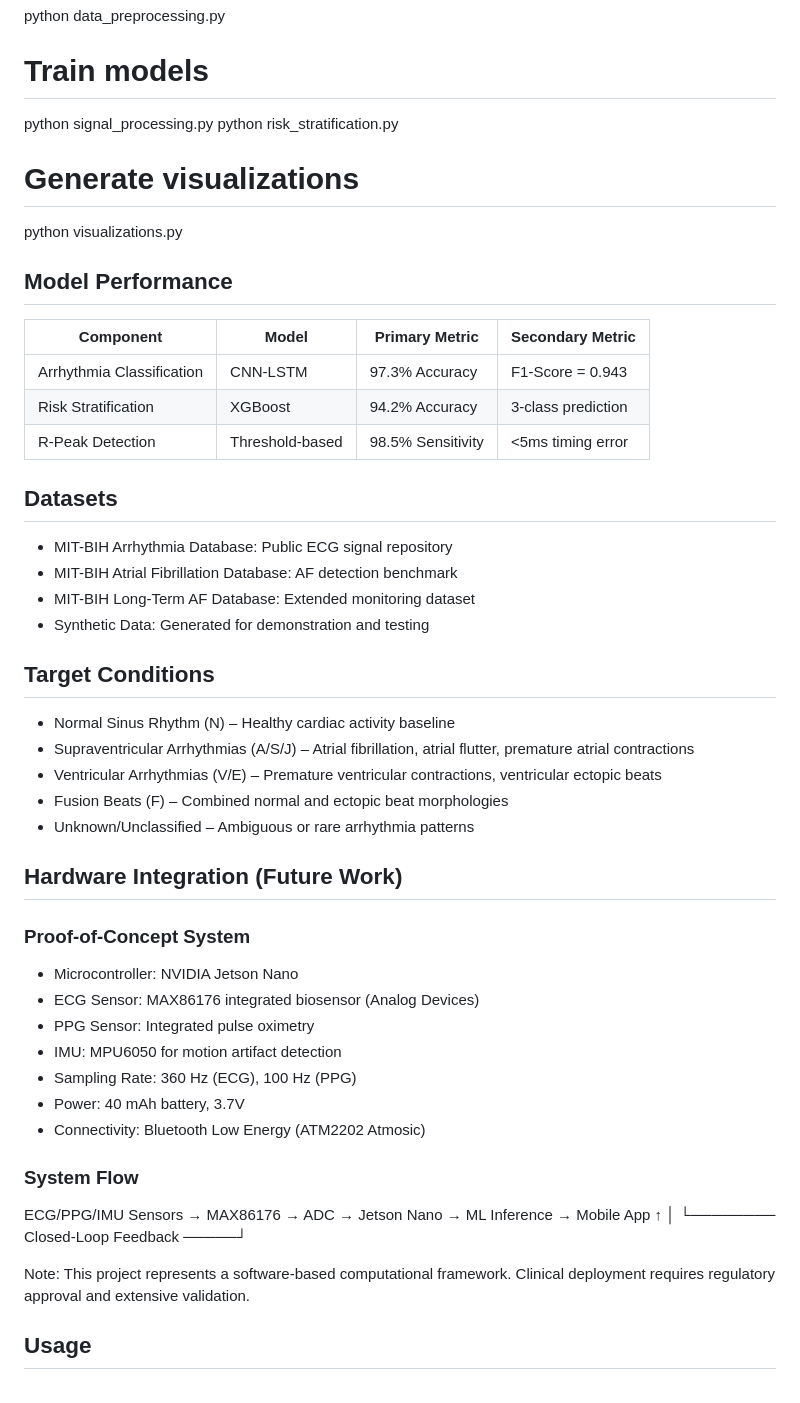
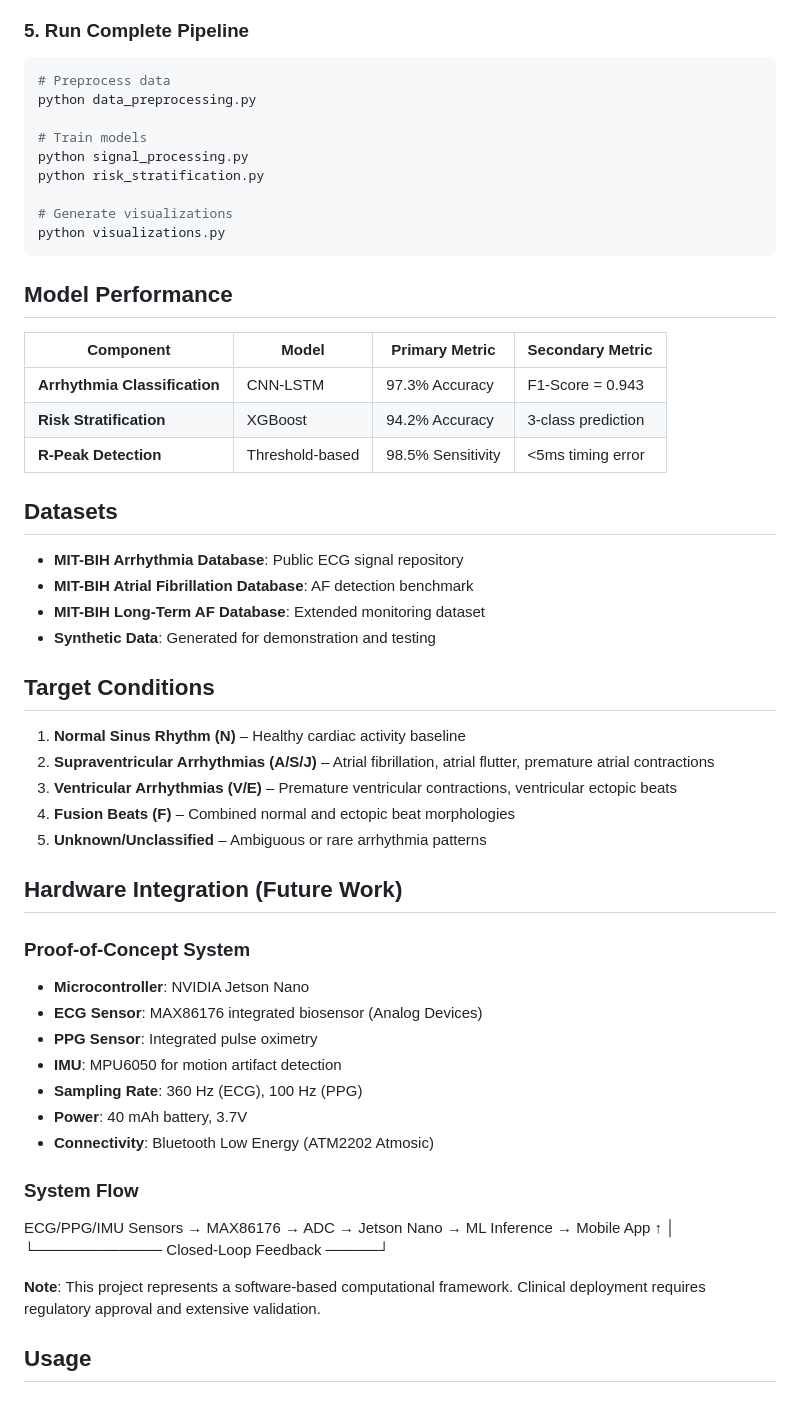
Before and after one commit to SPatsamatla09/CardioBound, a Markdown page: README.md, the part around one of its changes. GitHub-like rendering.

````diff
--- a/README.md
+++ b/README.md
@@ -169,49 +178,48 @@ python risk_stratification.py
 
 # Generate visualizations
 python visualizations.py
+```
 
 ## Model Performance
 
-| Component               | Model              | Primary Metric      | Secondary Metric       |
-|-------------------------|--------------------|---------------------|------------------------|
-| Arrhythmia Classification | CNN-LSTM         | 97.3% Accuracy      | F1-Score = 0.943       |
-| Risk Stratification     | XGBoost            | 94.2% Accuracy      | 3-class prediction     |
-| R-Peak Detection        | Threshold-based    | 98.5% Sensitivity   | <5ms timing error      |
+| Component | Model | Primary Metric | Secondary Metric |
+|-----------|-------|----------------|------------------|
+| **Arrhythmia Classification** | CNN-LSTM | 97.3% Accuracy | F1-Score = 0.943 |
+| **Risk Stratification** | XGBoost | 94.2% Accuracy | 3-class prediction |
+| **R-Peak Detection** | Threshold-based | 98.5% Sensitivity | <5ms timing error |
 
 ## Datasets
 
-- MIT-BIH Arrhythmia Database: Public ECG signal repository
-- MIT-BIH Atrial Fibrillation Database: AF detection benchmark
-- MIT-BIH Long-Term AF Database: Extended monitoring dataset
-- Synthetic Data: Generated for demonstration and testing
+- **MIT-BIH Arrhythmia Database**: Public ECG signal repository
+- **MIT-BIH Atrial Fibrillation Database**: AF detection benchmark
+- **MIT-BIH Long-Term AF Database**: Extended monitoring dataset
+- **Synthetic Data**: Generated for demonstration and testing
 
 ## Target Conditions
 
-- Normal Sinus Rhythm (N) – Healthy cardiac activity baseline
-- Supraventricular Arrhythmias (A/S/J) – Atrial fibrillation, atrial flutter, premature atrial contractions
-- Ventricular Arrhythmias (V/E) – Premature ventricular contractions, ventricular ectopic beats
-- Fusion Beats (F) – Combined normal and ectopic beat morphologies
-- Unknown/Unclassified – Ambiguous or rare arrhythmia patterns
+1. **Normal Sinus Rhythm (N)** – Healthy cardiac activity baseline
+2. **Supraventricular Arrhythmias (A/S/J)** – Atrial fibrillation, atrial flutter, premature atrial contractions
+3. **Ventricular Arrhythmias (V/E)** – Premature ventricular contractions, ventricular ectopic beats
+4. **Fusion Beats (F)** – Combined normal and ectopic beat morphologies
+5. **Unknown/Unclassified** – Ambiguous or rare arrhythmia patterns
 
 ## Hardware Integration (Future Work)
 
 ### Proof-of-Concept System
-- Microcontroller: NVIDIA Jetson Nano
-- ECG Sensor: MAX86176 integrated biosensor (Analog Devices)
-- PPG Sensor: Integrated pulse oximetry
-- IMU: MPU6050 for motion artifact detection
-- Sampling Rate: 360 Hz (ECG), 100 Hz (PPG)
-- Power: 40 mAh battery, 3.7V
-- Connectivity: Bluetooth Low Energy (ATM2202 Atmosic)
+- **Microcontroller**: NVIDIA Jetson Nano
+- **ECG Sensor**: MAX86176 integrated biosensor (Analog Devices)
+- **PPG Sensor**: Integrated pulse oximetry
+- **IMU**: MPU6050 for motion artifact detection
+- **Sampling Rate**: 360 Hz (ECG), 100 Hz (PPG)
+- **Power**: 40 mAh battery, 3.7V
+- **Connectivity**: Bluetooth Low Energy (ATM2202 Atmosic)
 
 ### System Flow
+ECG/PPG/IMU Sensors → MAX86176 → ADC → Jetson Nano → ML Inference → Mobile App
+↑                                   │
+└──────────── Closed-Loop Feedback ─────┘
 
-ECG/PPG/IMU Sensors → MAX86176 → ADC → Jetson Nano → ML Inference → Mobile App
-                                        ↑                                   │
-                                        └──────── Closed-Loop Feedback ─────┘
-
-Note: This project represents a software-based computational framework. Clinical deployment requires regulatory approval and extensive validation.
-
+**Note**: This project represents a software-based computational framework. Clinical deployment requires regulatory approval and extensive validation.
 
 ## Usage
 
````
Also changed, not shown: other parts of README.md (+52 -43 lines).
